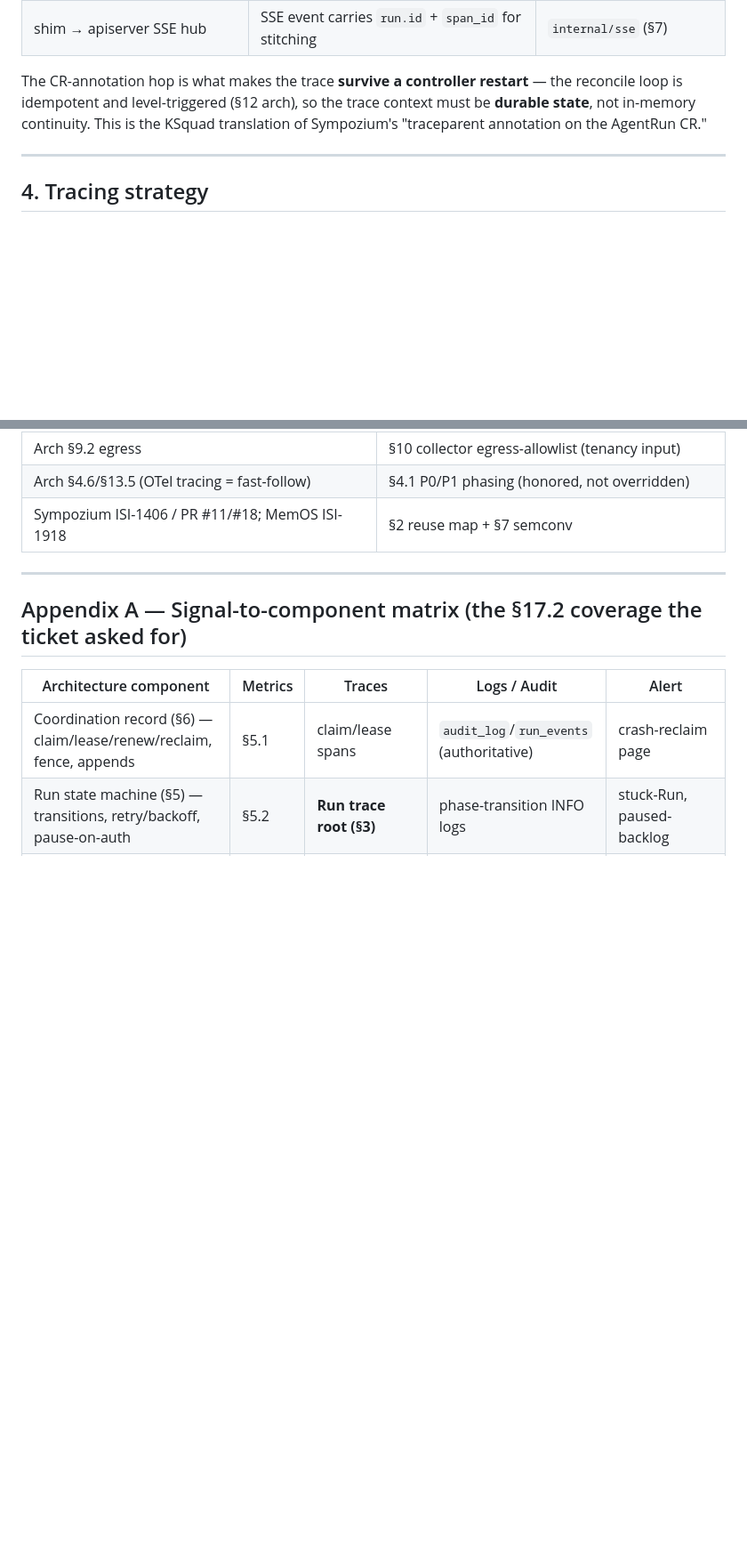
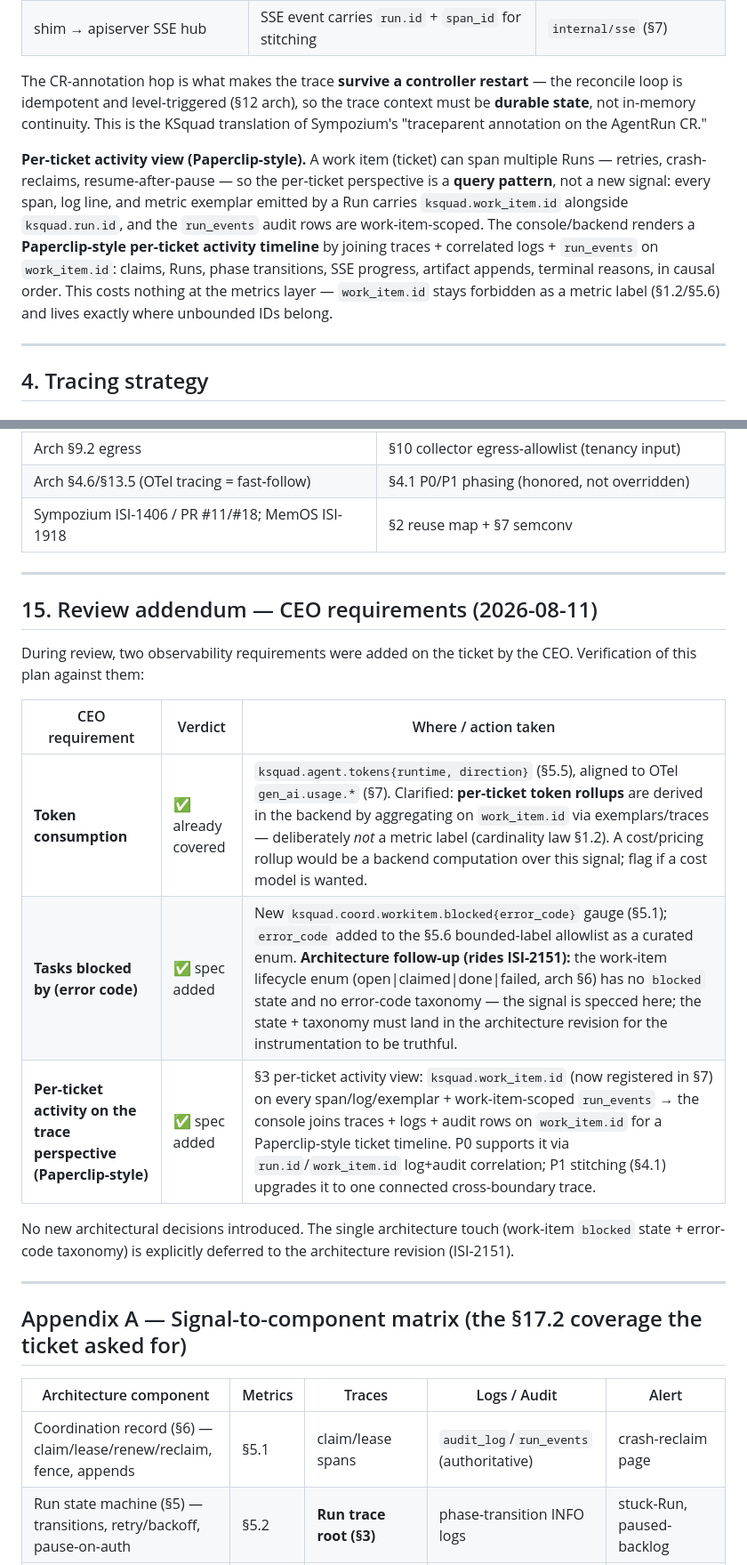
Before and after one commit to K8squad/K8squad-website, a Markdown page: docs/bmad/04-observability-plan.md, 2 parts joined by grey strips. Shown at 89% size. GitHub-like rendering; blank space fills up the shorter version.

Commit message:
observability plan: cover CEO review requirements (tokens, blocked-by error code, per-ticket trace view)

```diff
--- a/docs/bmad/04-observability-plan.md
+++ b/docs/bmad/04-observability-plan.md
@@ -126,6 +126,15 @@ The CR-annotation hop is what makes the trace **survive a controller restart**
 idempotent and level-triggered (§12 arch), so the trace context must be **durable state**, not in-memory
 continuity. This is the KSquad translation of Sympozium's "traceparent annotation on the AgentRun CR."
 
+**Per-ticket activity view (Paperclip-style).** A work item (ticket) can span multiple Runs — retries,
+crash-reclaims, resume-after-pause — so the per-ticket perspective is a **query pattern**, not a new
+signal: every span, log line, and metric exemplar emitted by a Run carries `ksquad.work_item.id`
+alongside `ksquad.run.id`, and the `run_events` audit rows are work-item-scoped. The console/backend
+renders a **Paperclip-style per-ticket activity timeline** by joining traces + correlated logs +
+`run_events` on `work_item.id`: claims, Runs, phase transitions, SSE progress, artifact appends,
+terminal reasons, in causal order. This costs nothing at the metrics layer — `work_item.id` stays
+forbidden as a metric label (§1.2/§5.6) and lives exactly where unbounded IDs belong.
+
 ---
 
 ## 4. Tracing strategy
@@ -512,6 +523,22 @@ parallel with (not after) the foundational epic, exactly as §14 arch schedules
 
 ---
 
+## 15. Review addendum — CEO requirements (2026-08-11)
+
+During review, two observability requirements were added on the ticket by the CEO. Verification of this
+plan against them:
+
+| CEO requirement | Verdict | Where / action taken |
+|-----------------|---------|----------------------|
+| **Token consumption** | ✅ already covered | `ksquad.agent.tokens{runtime, direction}` (§5.5), aligned to OTel `gen_ai.usage.*` (§7). Clarified: **per-ticket token rollups** are derived in the backend by aggregating on `work_item.id` via exemplars/traces — deliberately *not* a metric label (cardinality law §1.2). A cost/pricing rollup would be a backend computation over this signal; flag if a cost model is wanted. |
+| **Tasks blocked by (error code)** | ✅ spec added | New `ksquad.coord.workitem.blocked{error_code}` gauge (§5.1); `error_code` added to the §5.6 bounded-label allowlist as a curated enum. **Architecture follow-up (rides ISI-2151):** the work-item lifecycle enum (open\|claimed\|done\|failed, arch §6) has no `blocked` state and no error-code taxonomy — the signal is specced here; the state + taxonomy must land in the architecture revision for the instrumentation to be truthful. |
+| **Per-ticket activity on the trace perspective (Paperclip-style)** | ✅ spec added | §3 per-ticket activity view: `ksquad.work_item.id` (now registered in §7) on every span/log/exemplar + work-item-scoped `run_events` → the console joins traces + logs + audit rows on `work_item.id` for a Paperclip-style ticket timeline. P0 supports it via `run.id`/`work_item.id` log+audit correlation; P1 stitching (§4.1) upgrades it to one connected cross-boundary trace. |
+
+No new architectural decisions introduced. The single architecture touch (work-item `blocked` state +
+error-code taxonomy) is explicitly deferred to the architecture revision (ISI-2151).
+
+---
+
 ## Appendix A — Signal-to-component matrix (the §17.2 coverage the ticket asked for)
 
 | Architecture component | Metrics | Traces | Logs / Audit | Alert |
```
Also changed, not shown: other parts of docs/bmad/04-observability-plan.md (+5 -3 lines).
